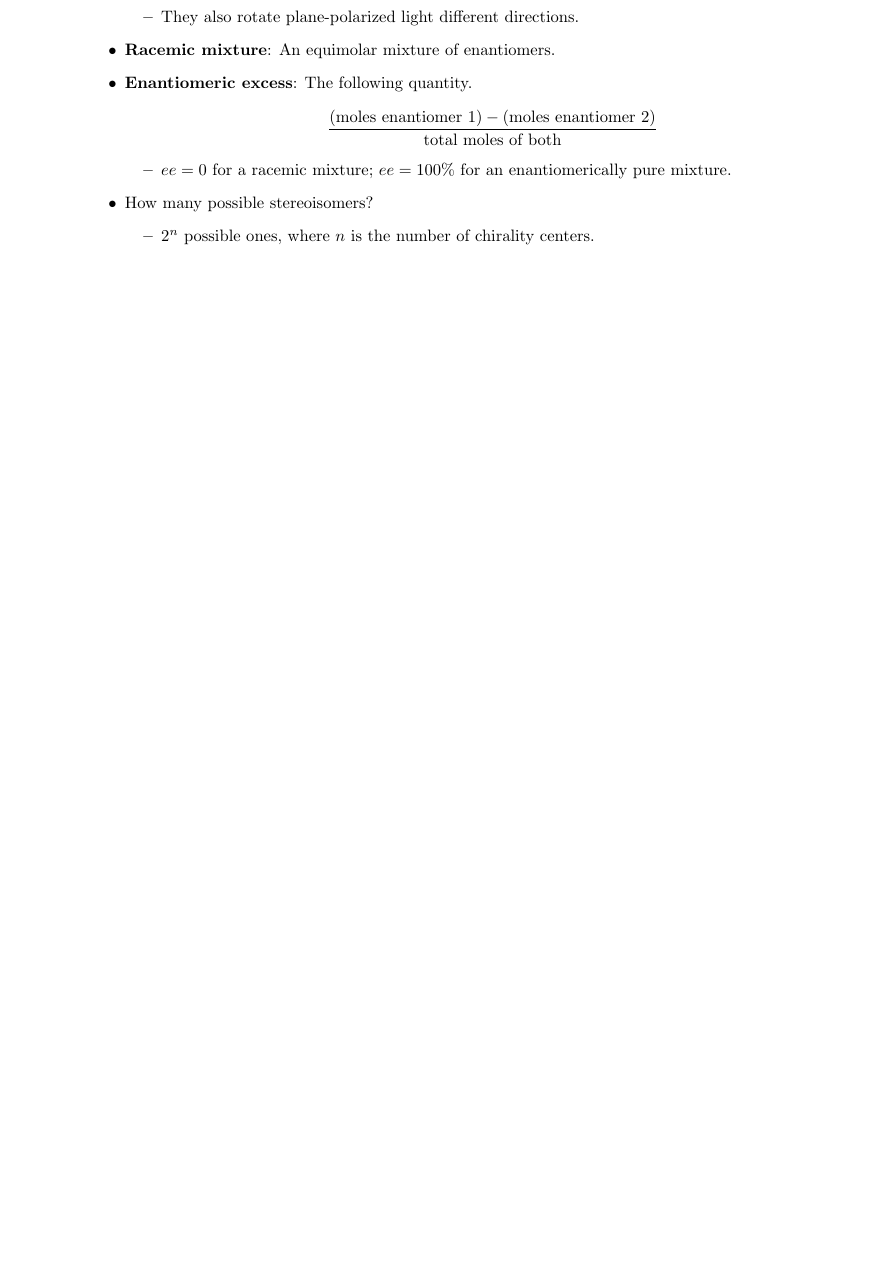
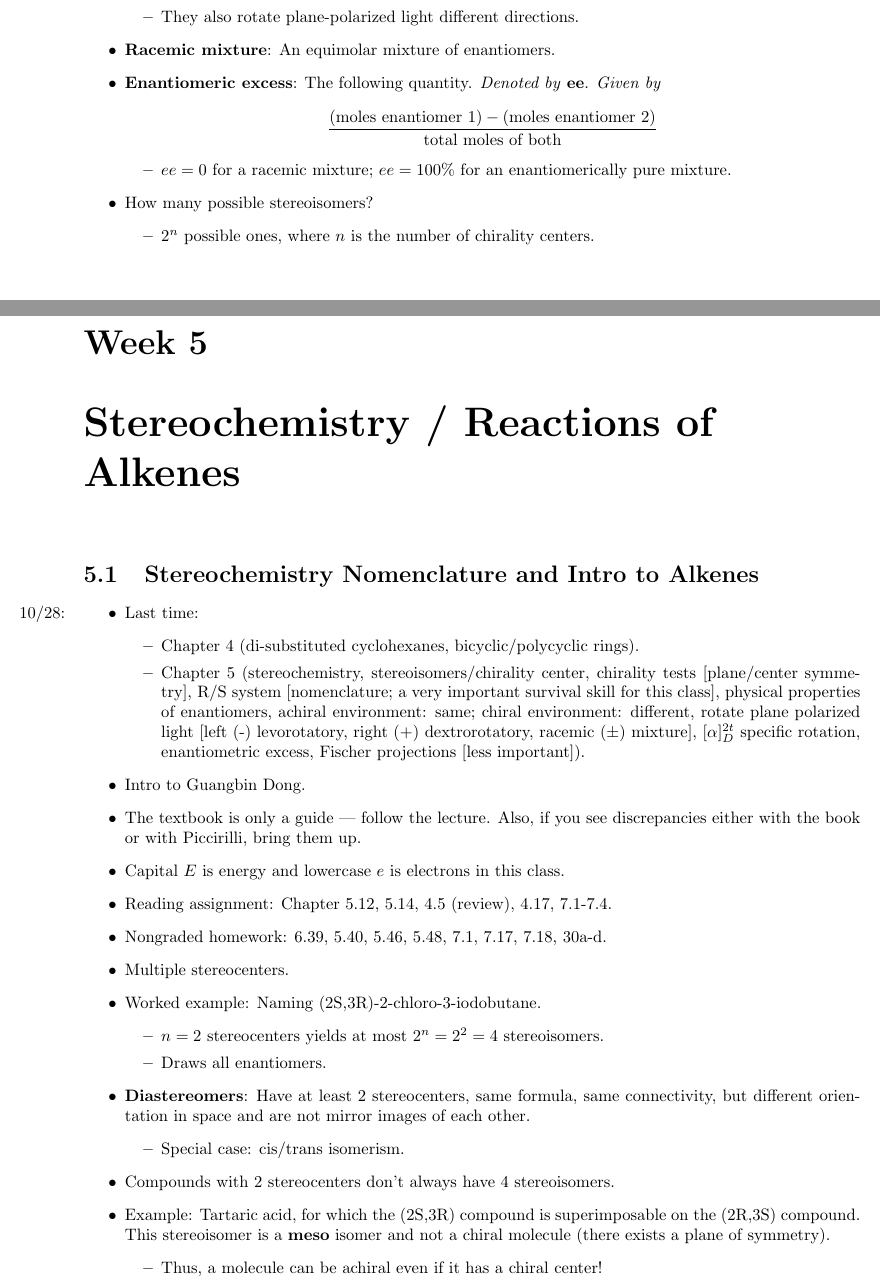
Before and after one commit to shadypuck/CHEM22000Notes, a LaTeX document (Notes/notes.tex, which reads Notes/Week4/week4.tex, Notes/Week5/week5.tex): part of page 20 of 20 before the commit and two parts of pages 20 and 21 of 22 after it, the two joined at a grey line, cut so that both start at the same text, the shorter picture padded with empty space. Compiled offline with pdfLaTeX.

Commit message:
Stereochemistry Nomenclature / Intro to Alkenes

```diff
--- a/Notes/Week4/week4.tex
+++ b/Notes/Week4/week4.tex
@@ -49,7 +49,7 @@
         \item They also rotate plane-polarized light different directions.
     \end{itemize}
     \item \textbf{Racemic mixture}: An equimolar mixture of enantiomers.
-    \item \textbf{Enantiomeric excess}: The following quantity.
+    \item \textbf{Enantiomeric excess}: The following quantity. \emph{Denoted by} \textbf{ee}. \emph{Given by}
     \begin{equation*}
         \frac{(\text{moles enantiomer 1})-(\text{moles enantiomer 2})}{\text{total moles of both}}
     \end{equation*}
--- /dev/null
+++ b/Notes/Week5/week5.tex
@@ -0,0 +1,39 @@
+\documentclass[../notes.tex]{subfiles}
+
+\pagestyle{main}
+\renewcommand{\chaptermark}[1]{\markboth{\chaptername\ \thechapter\ (#1)}{}}
+\setcounter{chapter}{4}
+
+\begin{document}
+
+
+
+
+\chapter{Stereochemistry / Reactions of Alkenes}
+\section{Stereochemistry Nomenclature and Intro to Alkenes}
+\begin{itemize}
+    \item \marginnote{10/28:}Last time:
+    \begin{itemize}
+        \item Chapter 4 (di-substituted cyclohexanes, bicyclic/polycyclic rings).
+        \item Chapter 5 (stereochemistry, stereoisomers/chirality center, chirality tests [plane/center symmetry], R/S system [nomenclature; a very important survival skill for this class], physical properties of enantiomers, achiral environment: same; chiral environment: different, rotate plane polarized light [left (-) levorotatory, right (+) dextrorotatory, racemic ($\pm$) mixture], $[\alpha]_D^{2t}$ specific rotation, enantiometric excess, Fischer projections [less important]).
+    \end{itemize}
+    \item Intro to Guangbin Dong.
+    \item The textbook is only a guide --- follow the lecture. Also, if you see discrepancies either with the book or with Piccirilli, bring them up.
+    \item Capital $E$ is energy and lowercase $e$ is electrons in this class.
+    \item Reading assignment: Chapter 5.12, 5.14, 4.5 (review), 4.17, 7.1-7.4.
+    \item Nongraded homework: 6.39, 5.40, 5.46, 5.48, 7.1, 7.17, 7.18, 30a-d.
+    \item Multiple stereocenters.
+    \item Worked example: Naming (2S,3R)-2-chloro-3-iodobutane.
+    \begin{itemize}
+        \item $n=2$ stereocenters yields at most $2^n=2^2=4$ stereoisomers.
+        \item Draws all enantiomers.
+    \end{itemize}
+    \item \textbf{Diastereomers}: Have at least 2 stereocenters, same formula, same connectivity, but different orientation in space and are not mirror images of each other.
+    \begin{itemize}
+        \item Special case: cis/trans isomerism.
+    \end{itemize}
+    \item Compounds with 2 stereocenters don't always have 4 stereoisomers.
+    \item Example: Tartaric acid, for which the (2S,3R) compound is superimposable on the (2R,3S) compound. This stereoisomer is a \textbf{meso} isomer and not a chiral molecule (there exists a plane of symmetry).
+    \begin{itemize}
+        \item Thus, a molecule can be achiral even if it has a chiral center!
+    \end{itemize}
```
Also changed, not shown: Notes/notes.tex (+2 -0 lines), Notes/Week4/week4.pdf, Notes/Week5/week5.pdf (added), Notes/notes.pdf, Notes/Week5/week5.tex (44 more changed lines).
